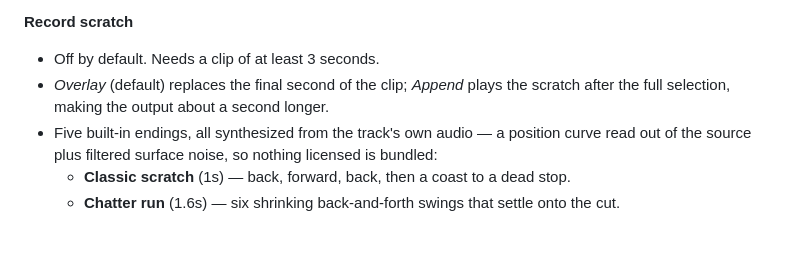
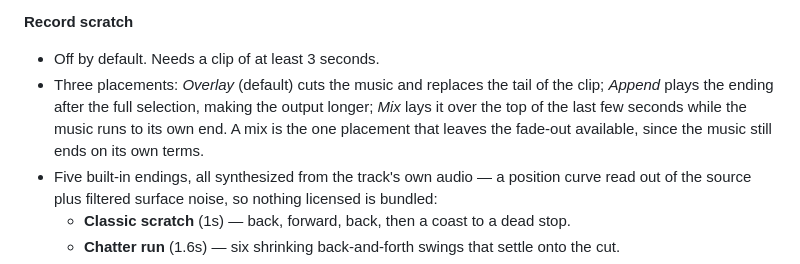
Before and after one commit to geostatic-joy/90srave, a Markdown page: README.md, the part around the change. Rendered like a GitHub page; blank space fills up the shorter version.

Commit message:
Document the mix placement
Co-Authored-By: Claude Opus 5 <noreply@anthropic.com>
Claude-Session: https://claude.ai/code/session_011qh6HDMqc1HEzP17BoPcWZ

```diff
--- a/README.md
+++ b/README.md
@@ -42,8 +42,10 @@ npm run preview   # serve the production build
 **Record scratch**
 
 - Off by default. Needs a clip of at least 3 seconds.
-- _Overlay_ (default) replaces the final second of the clip; _Append_ plays the scratch
-  after the full selection, making the output about a second longer.
+- Three placements: _Overlay_ (default) cuts the music and replaces the tail of the clip;
+  _Append_ plays the ending after the full selection, making the output longer; _Mix_ lays it
+  over the top of the last few seconds while the music runs to its own end. A mix is the one
+  placement that leaves the fade-out available, since the music still ends on its own terms.
 - Five built-in endings, all synthesized from the track's own audio — a position curve read
   out of the source plus filtered surface noise, so nothing licensed is bundled:
   - **Classic scratch** (1s) — back, forward, back, then a coast to a dead stop.
```
